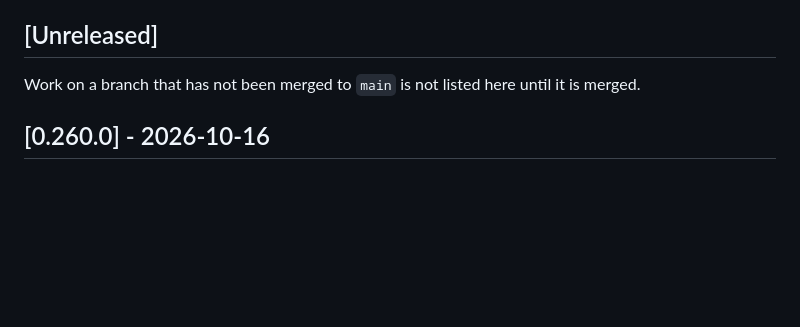
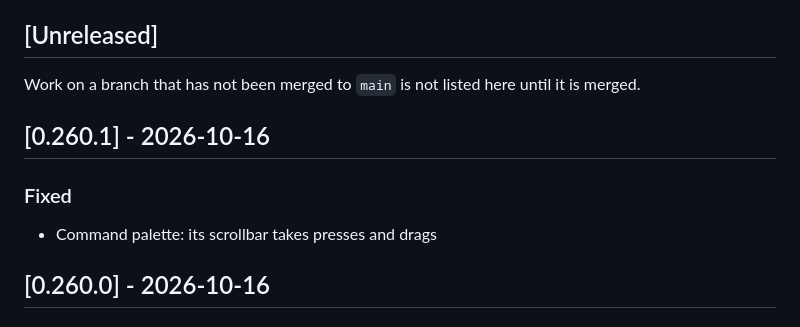
Before and after one commit to cahya-wirawan/aurora, a Markdown page: CHANGELOG.md, the part around the change. Drawn GitHub-style; blank space fills up the shorter version.

Commit message:
Update the changelog for the palette scrollbar fix
Co-Authored-By: Claude Sonnet 5.5 <noreply@anthropic.com>
Claude-Session: https://claude.ai/code/session_01ErmhN2wgHbpXbWKADw8efS

```diff
--- a/CHANGELOG.md
+++ b/CHANGELOG.md
@@ -20,6 +20,12 @@ commit, not of the merge.
 Work on a branch that has not been merged to `main` is not listed here until
 it is merged.
 
+## [0.260.1] - 2026-10-16
+
+### Fixed
+
+- Command palette: its scrollbar takes presses and drags
+
 ## [0.260.0] - 2026-10-16
 
 ### Changed
```
